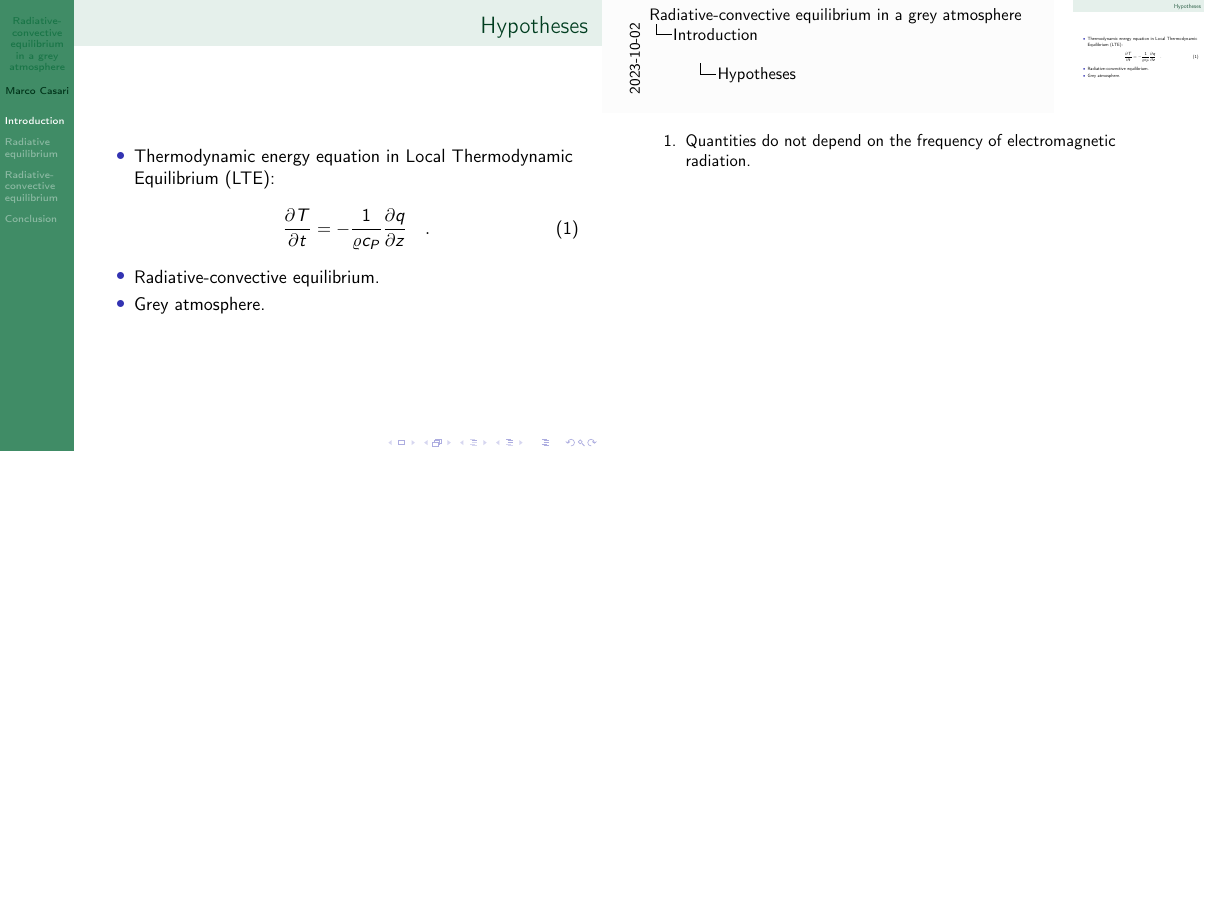
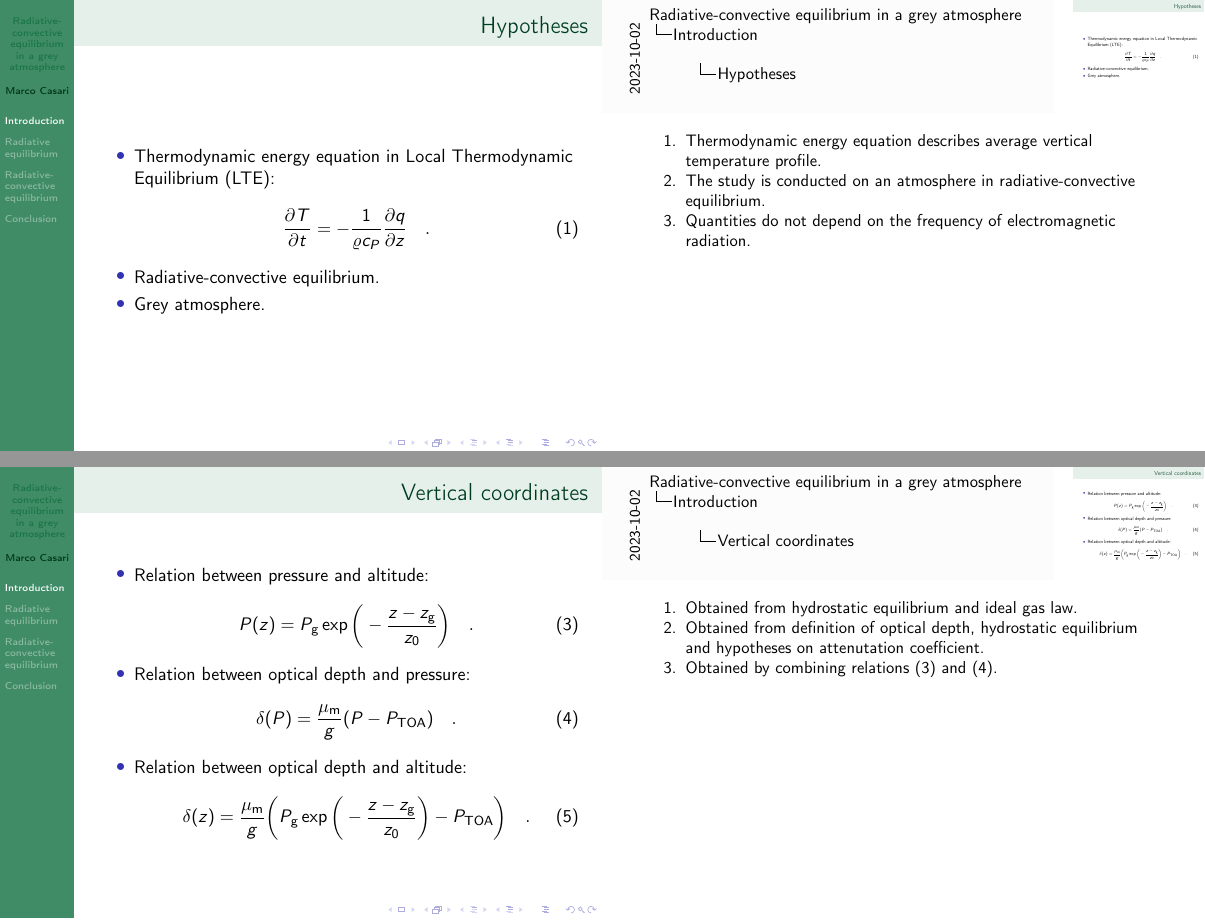
Before and after one commit to mirasac/algonume, LaTeX slides (project/presentation/casari_project.tex): page 7 of 15 before the commit and pages 7 and 11 of 15 after it, the two joined at a grey line, the shorter picture padded with empty space. Compiled offline with pdfLaTeX.

Commit message:
Complete hypotheses

```diff
--- a/project/presentation/casari_project.tex
+++ b/project/presentation/casari_project.tex
@@ -53,12 +53,14 @@
 \begin{frame}{Hypotheses}
   \begin{itemize}
     \item<1-> Thermodynamic energy equation in Local Thermodynamic Equilibrium (LTE):
-    \begin{equation}
-      \label{eq:temperature_derivation}
-      \pdv{T}{t} = -\frac{1}{\varrho c_P} \pdv{q}{z}
-      \quad .
-    \end{equation}
+      \begin{equation}
+        \label{eq:temperature_derivation}
+        \pdv{T}{t} = -\frac{1}{\varrho c_P} \pdv{q}{z}
+        \quad .
+      \end{equation}
+    \note[item]<1->{Thermodynamic energy equation describes average vertical temperature profile.}
     \item<2-> Radiative-convective equilibrium.
+    \note[item]<2->{The study is conducted on an atmosphere in radiative-convective equilibrium.}
     \item<3-> Grey atmosphere.
     \note[item]<3->{Quantities do not depend on the frequency of electromagnetic radiation.}
   \end{itemize}
@@ -75,3 +78,8 @@
+      \begin{equation}
+        \label{eq:temperature}
+        \pdv{T}{t} = -\frac{1}{\varrho c_P} \pdv*{\big( E_\text{U} - E_\text{D} \big)}{z}
+        \quad .
+      \end{equation}
   \end{itemize}
 \end{frame}
 
@@ -83,18 +91,21 @@
         P(z) = P_\text{g} \exp{\bigg( - \frac{z - z_\text{g}}{z_0} \bigg)}
         \quad .
       \end{equation}
+    \note[item]{Obtained from hydrostatic equilibrium and ideal gas law.}
     \item Relation between optical depth and pressure:
       \begin{equation}
         \label{eq:optical_depth_pressure}
         \delta(P) = \frac{\mu_\text{m}}{g} (P - \PTOA)
         \quad .
       \end{equation}
+    \note[item]{Obtained from definition of optical depth, hydrostatic equilibrium and hypotheses on attenutation coefficient.}
     \item Relation between optical depth and altitude:
       \begin{equation}
         \label{eq:optical_depth_altitude_2}
         \delta(z) = \frac{\mu_\text{m}}{g} \bigg( P_\text{g} \exp{\bigg( - \frac{z - z_\text{g}}{z_0} \bigg)} - \PTOA \bigg)
         \quad .
       \end{equation}
+    \note[item]{Obtained by combining relations~\eqref{eq:pressure_altitude} and~\eqref{eq:optical_depth_pressure}.}
   \end{itemize}
 \end{frame}
 
```
Also changed, not shown: project/presentation/casari_project.pdf, project/presentation/casari_project.tex (5 more changed lines).
